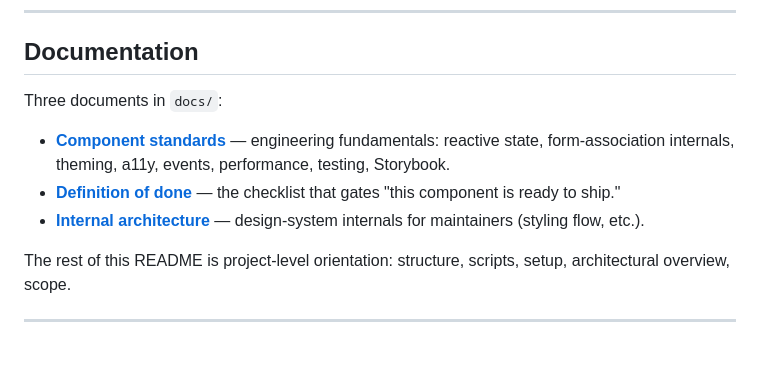
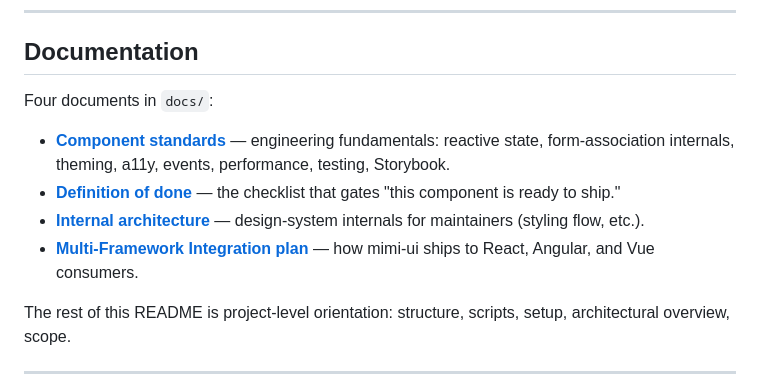
Before and after one commit to dikshit-n/lit-ui, a Markdown page: README.md, the part around the change. Rendered like a GitHub page; blank space fills up the shorter version.

Commit message:
cross-framework integration

```diff
--- a/README.md
+++ b/README.md
@@ -6,11 +6,12 @@ Framework-agnostic UI primitives built with [Lit](https://lit.dev) and native We
 
 ## Documentation
 
-Three documents in `docs/`:
+Four documents in `docs/`:
 
 - **[Component standards](./docs/COMPONENT_STANDARDS.md)** — engineering fundamentals: reactive state, form-association internals, theming, a11y, events, performance, testing, Storybook.
 - **[Definition of done](./docs/DEFINITION_OF_DONE.md)** — the checklist that gates "this component is ready to ship."
 - **[Internal architecture](./docs/INTERNAL_ARCHITECTURE.md)** — design-system internals for maintainers (styling flow, etc.).
+- **[Multi-Framework Integration plan](./docs/INTEGRATION.md)** — how mimi-ui ships to React, Angular, and Vue consumers.
 
 The rest of this README is project-level orientation: structure, scripts, setup, architectural overview, scope.
 
```
Also changed, not shown: docs/INTEGRATION.md (added, +259 -0 lines).
